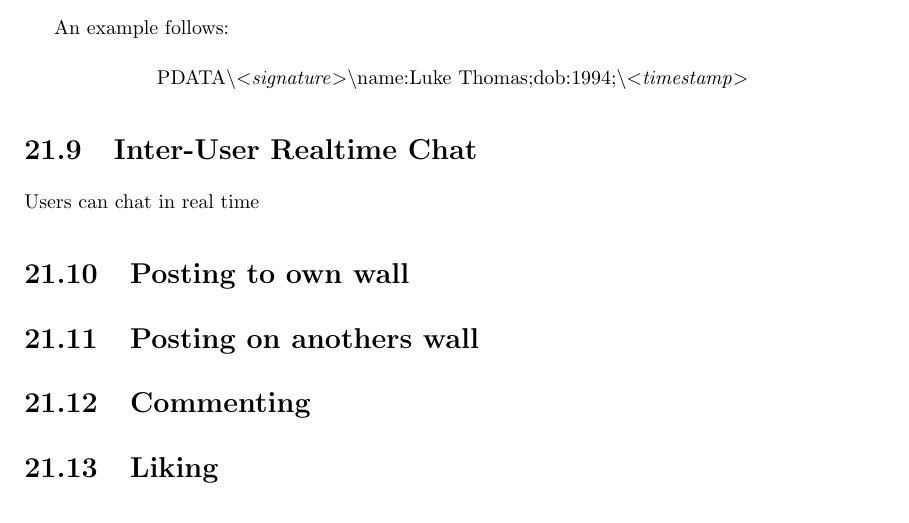
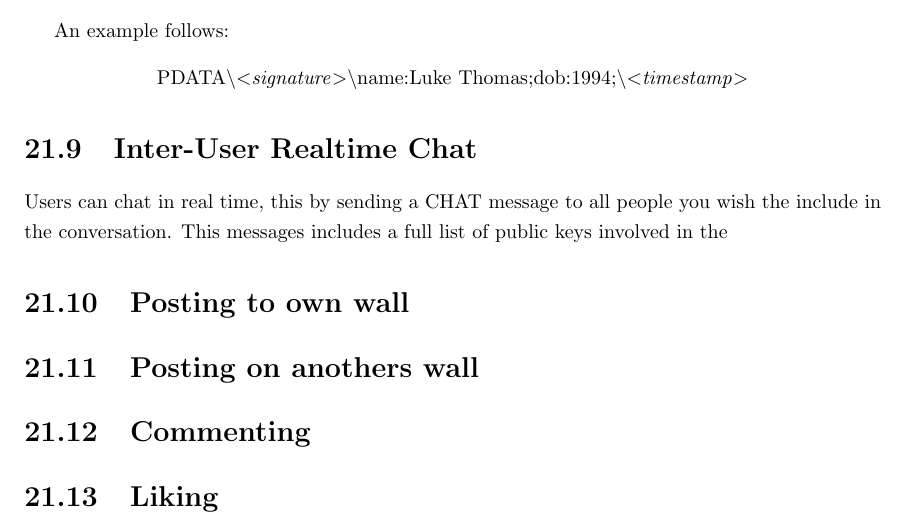
Before and after one commit to thomal/COMP208, a LaTeX thesis (writeup/project.tex, which reads writeup/text/design/client_client.tex): part of page 64 of 91, cut so that both start at the same text. Compiled offline with pdfLaTeX.

Commit message:
i forgot

```diff
--- a/writeup/text/design/client_client.tex
+++ b/writeup/text/design/client_client.tex
@@ -116,7 +116,9 @@ name:Luke Thomas;dob:1994;\textbackslash
 \end{center}
 
 \section{Inter-User Realtime Chat}
-Users can chat in real time
+Users can chat in real time, this by sending a CHAT message to all people you
+wish the include in the conversation. This messages includes a full list of
+public keys involved in the
 
 \section{Posting to own wall}
 
```
